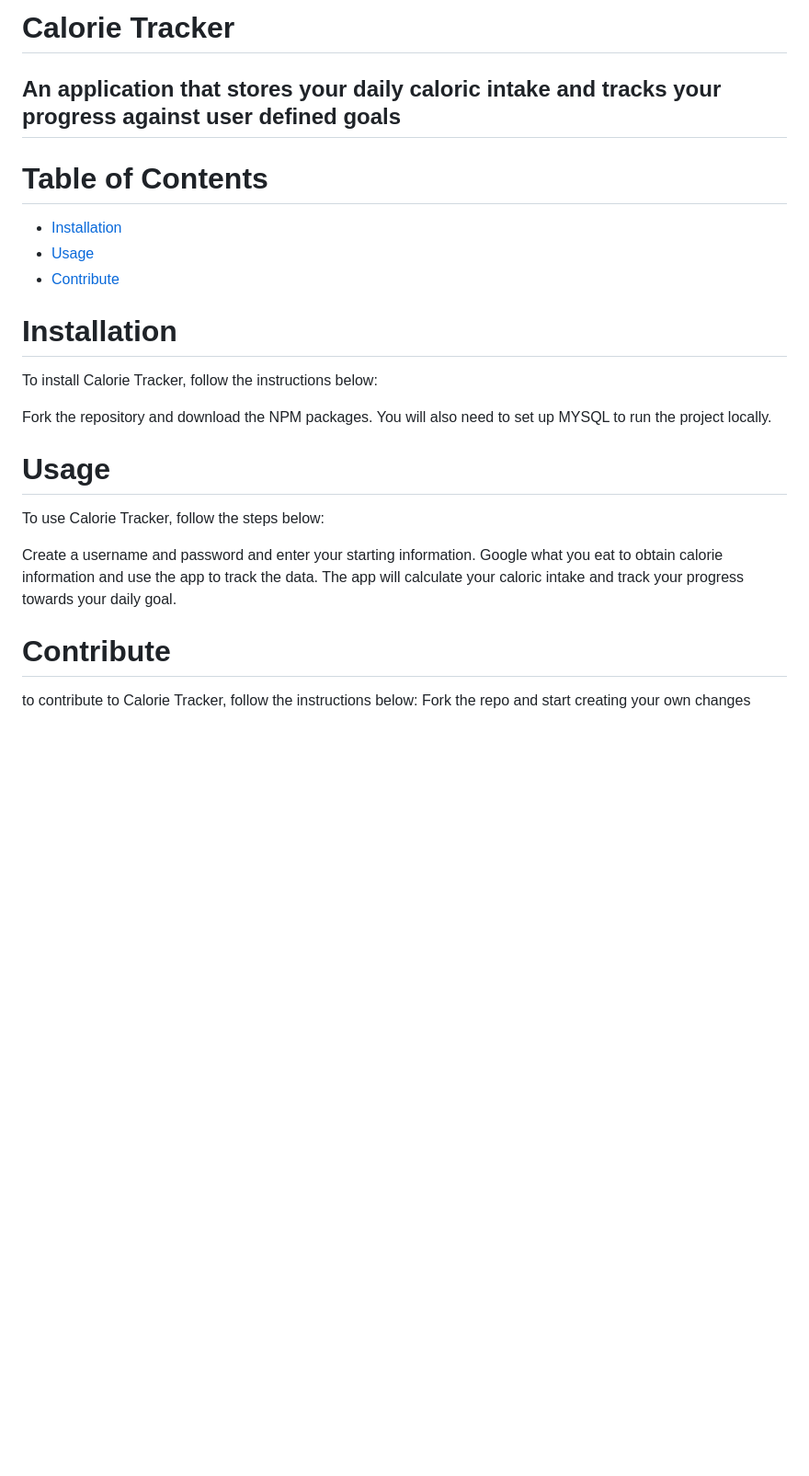
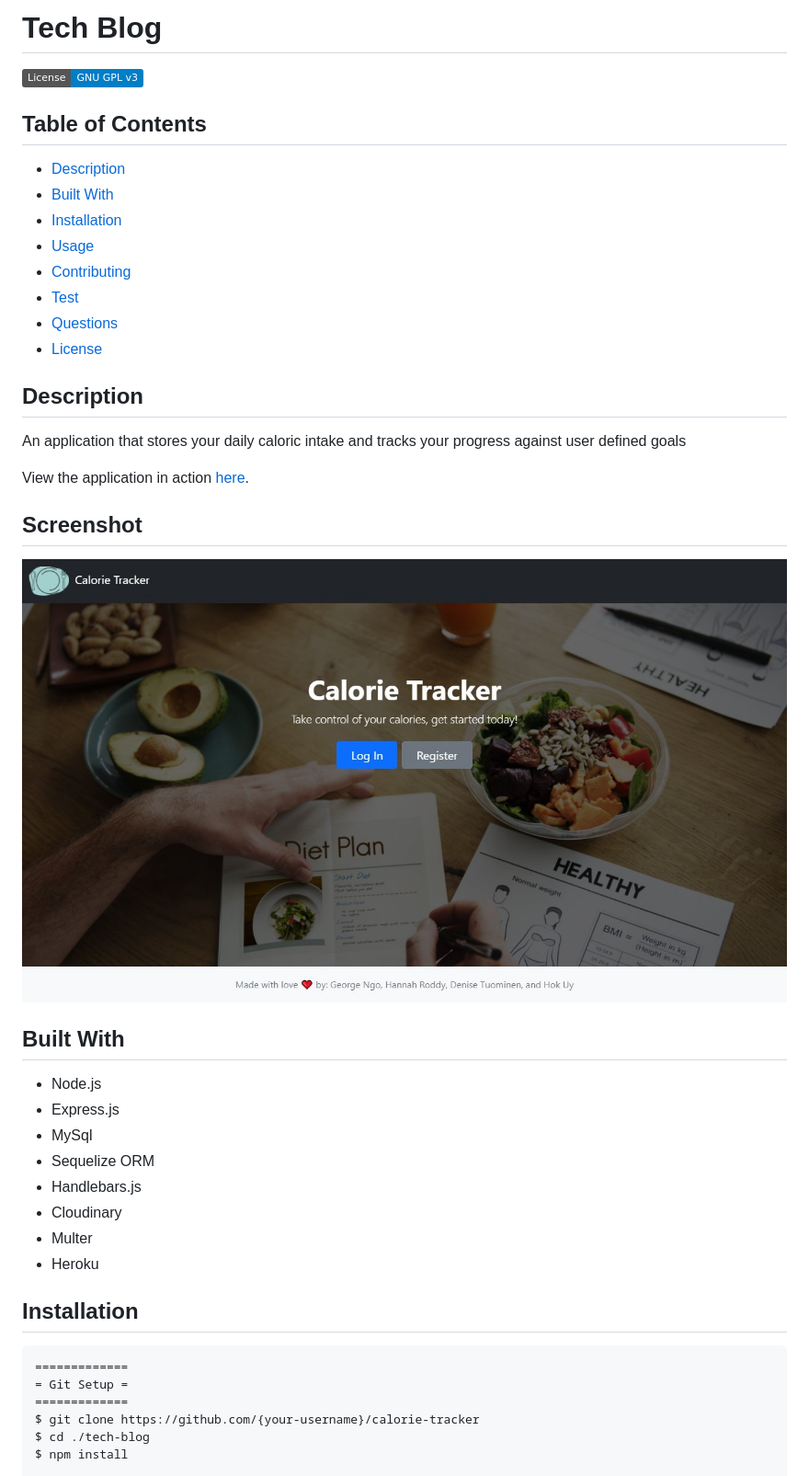
Before and after one commit to hsengu/calorie-counter, a Markdown page: README.md, the part around the change printed below. Shown: that part at 92% size. Drawn GitHub-style; pictures changed too: public/img/screenshots/001.jpg (added); badges without logos; blank space fills up the shorter version.

```diff
--- a/README.md
+++ b/README.md
@@ -1,22 +1,39 @@
-# Calorie Tracker
-## An application that stores your daily caloric intake and tracks your progress against user defined goals
+# Tech Blog
+[![License: GNU GPL v3](https://img.shields.io/badge/License-GNU%20GPL%20v3-blue.svg)](https://www.gnu.org/licenses/gpl-3.0)
 
-# Table of Contents
+## Table of Contents
+* [Description](#description)
+* [Built With](#built-with)
 * [Installation](#installation)
 * [Usage](#usage)
-* [Contribute](#contribute)
+* [Contributing](#contributing-calorie-tracker)
+* [Test](#test)
+* [Questions](#questions)
+* [License](#license)
 
-# Installation
-To install Calorie Tracker, follow the instructions below:
+## Description
+An application that stores your daily caloric intake and tracks your progress against user defined goals
 
-Fork the repository and download the NPM packages. You will also need to set up MYSQL to run the project locally.
+View the application in action [here](https://{your-heroku-link}.herokuapp.com/).
 
-# Usage
-To use Calorie Tracker, follow the steps below:
+## Screenshot
+![Screenshot](./public/img/screenshots/001.jpg)
 
-Create a username and password and enter your starting information. Google what you eat to obtain calorie information and use the app to track the data. The app will calculate your caloric intake and track your progress towards your daily goal.
+## Built With
+- Node.js
+- Express.js
+- MySql
+- Sequelize ORM
+- Handlebars.js
+- Cloudinary
+- Multer
+- Heroku
 
-# Contribute
-to contribute to Calorie Tracker, follow the instructions below:
-Fork the repo and start creating your own changes
+## Installation
+    =============
+    = Git Setup =
+    =============
+	$ git clone https://github.com/{your-username}/calorie-tracker
+	$ cd ./tech-blog
+	$ npm install
 
```
Also changed, not shown: other parts of README.md (+40 -2 lines).
